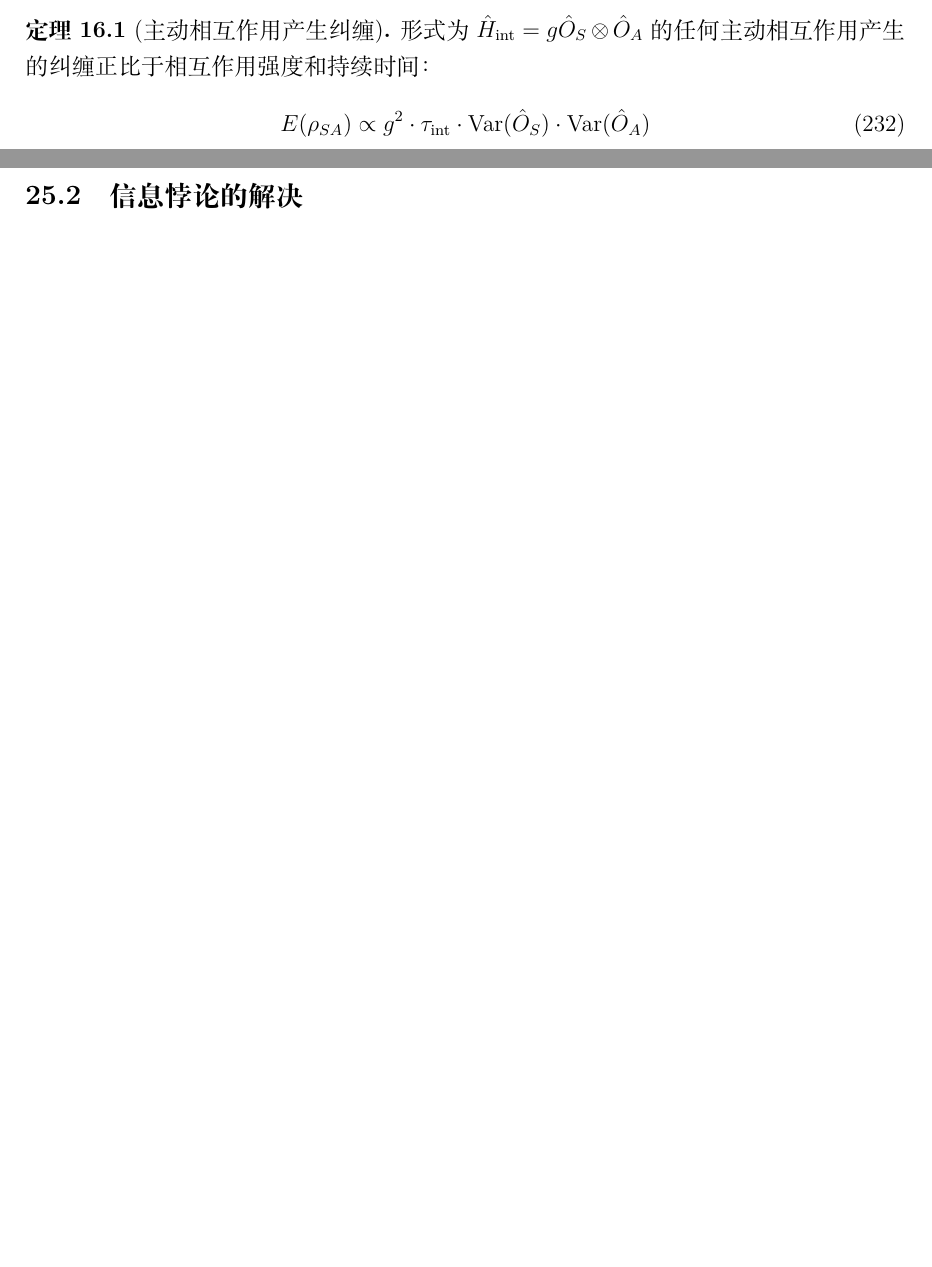
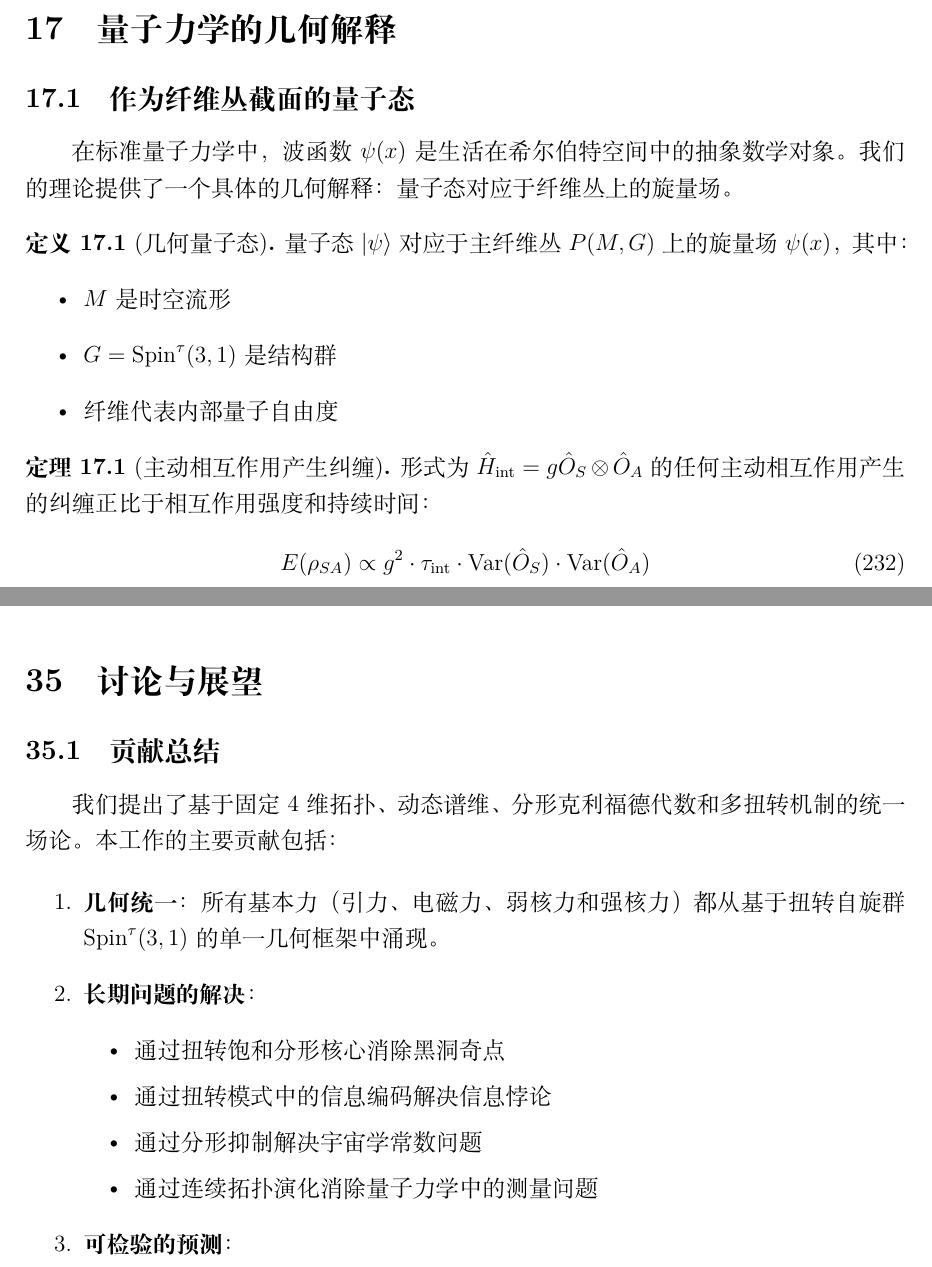
Before and after one commit to dpsnet/uft-clifford-torsion, a LaTeX thesis (paper/main_zh_article.tex, which reads paper/sections_zh/07_quantum_mechanics.tex): two parts of pages 68 and 101 of 133 before the commit and two parts of pages 68 and 134 of 137 after it, joined at a grey line, cut at the place of the change, the shorter picture padded with empty space. Compiled offline with XeLaTeX.

```diff
--- a/paper/sections_zh/07_quantum_mechanics.tex
+++ b/paper/sections_zh/07_quantum_mechanics.tex
@@ -1,3 +1,20 @@
+% 第7章：量子力学的几何解释
+\section{量子力学的几何解释}
+\label{sec:quantum}
+
+\subsection{作为纤维丛截面的量子态}
+
+在标准量子力学中，波函数 $\psi(x)$ 是生活在希尔伯特空间中的抽象数学对象。我们的理论提供了一个具体的几何解释：量子态对应于纤维丛上的旋量场。
+
+\begin{definition}[几何量子态]
+量子态 $|\psi\rangle$ 对应于主纤维丛 $P(M, G)$ 上的旋量场 $\psi(x)$，其中：
+\begin{itemize}
+    \item $M$ 是时空流形
+    \item $G = \Spin^\tau(3,1)$ 是结构群
+    \item 纤维代表内部量子自由度
+\end{itemize}
+\end{definition}
+
 \begin{theorem}[主动相互作用产生纠缠]
 形式为 $\hat{H}_{\text{int}} = g \hat{O}_S \otimes \hat{O}_A$ 的任何主动相互作用产生的纠缠正比于相互作用强度和持续时间：
 \begin{equation}
```
Also changed, not shown: paper/main_zh_article.tex (+1 -0 lines), paper/sections_zh/01_introduction.tex (+1 -1 lines), paper/UFT_中文完整版.pdf.
